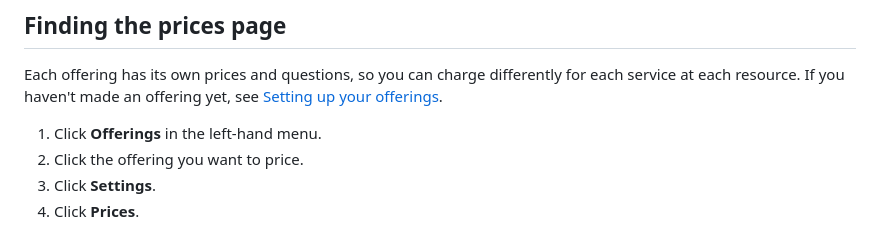
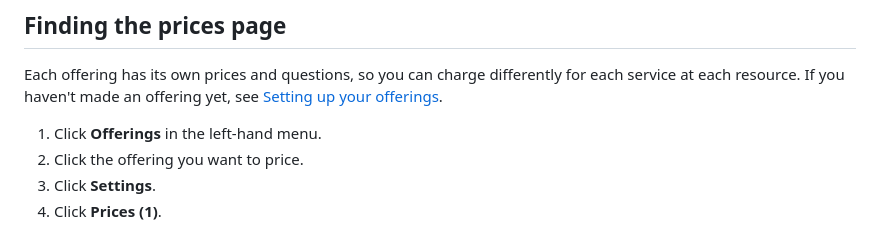
Before and after one commit to grizzlyware/muddy-docs, a Markdown page: docs/setting-up-prices-and-questions.md, the part around one of its changes. GitHub-like rendering.

Commit message:
docs: Setting up prices and questions

```diff
--- a/docs/setting-up-prices-and-questions.md
+++ b/docs/setting-up-prices-and-questions.md
@@ -18,5 +18,5 @@ Each offering has its own prices and questions, so you can charge differently fo
 1. Click **Offerings** in the left-hand menu.
 2. Click the offering you want to price.
 3. Click **Settings**.
-4. Click **Prices**.
+4. Click **Prices** **(1)**.
 
```
Also changed, not shown: other parts of docs/setting-up-prices-and-questions.md (+2 -12 lines), screenshots/prices-page-sections-highlighted-1794774068422.png (added), screenshots/settings-menu-prices-highlighted-1794774038305.png (added), 1 other file.
